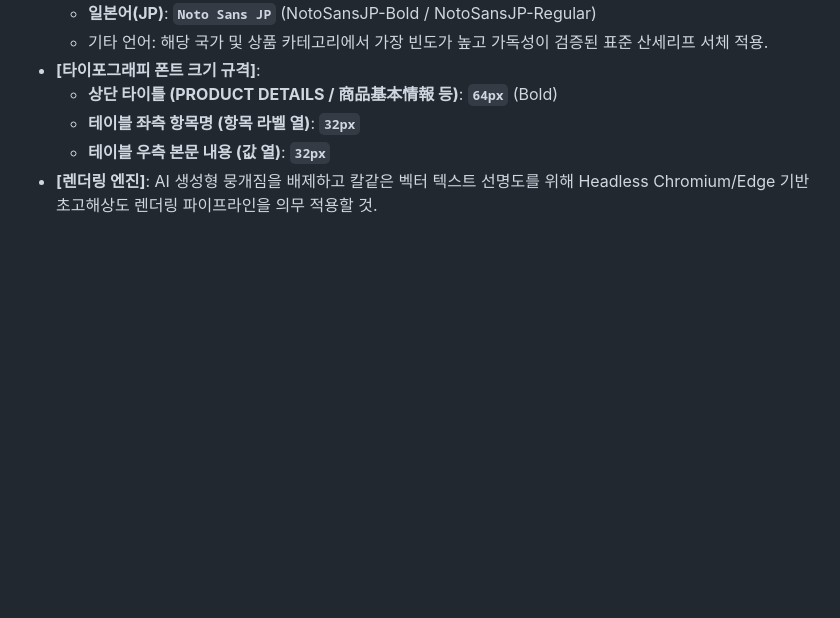
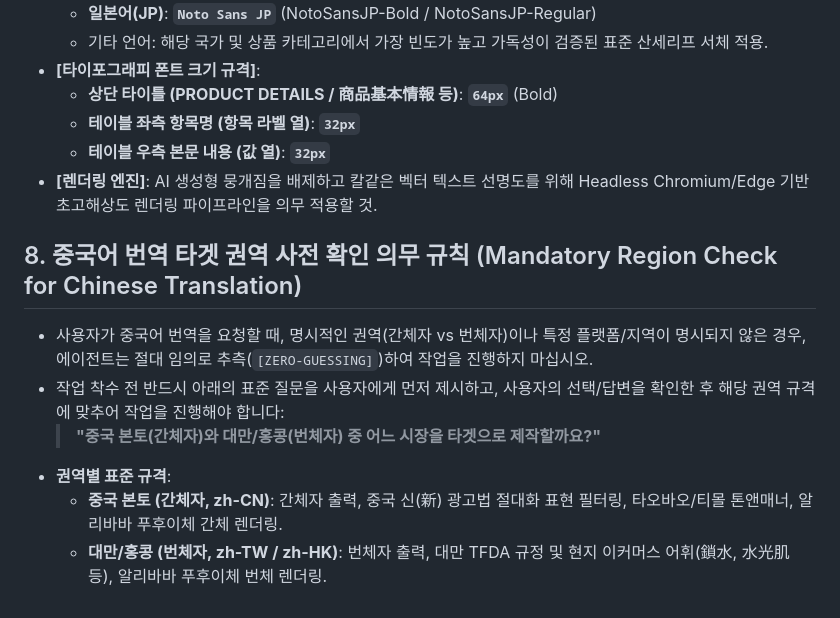
Before and after one commit to euntaewoo/PANDORA, a Markdown page: global_rules.md, the part around the change. Rendered like a GitHub page; blank space fills up the shorter version.

Commit message:
docs: add Rule 8 mandatory Chinese target region check to global rules, architecture, and Chinese README

```diff
--- a/global_rules.md
+++ b/global_rules.md
@@ -39,3 +39,11 @@
   - **테이블 좌측 항목명 (항목 라벨 열)**: **`32px`**
   - **테이블 우측 본문 내용 (값 열)**: **`32px`**
 - **[렌더링 엔진]**: AI 생성형 뭉개짐을 배제하고 칼같은 벡터 텍스트 선명도를 위해 Headless Chromium/Edge 기반 초고해상도 렌더링 파이프라인을 의무 적용할 것.
+
+## 8. 중국어 번역 타겟 권역 사전 확인 의무 규칙 (Mandatory Region Check for Chinese Translation)
+- 사용자가 중국어 번역을 요청할 때, 명시적인 권역(간체자 vs 번체자)이나 특정 플랫폼/지역이 명시되지 않은 경우, 에이전트는 절대 임의로 추측(`[ZERO-GUESSING]`)하여 작업을 진행하지 마십시오.
+- 작업 착수 전 반드시 아래의 표준 질문을 사용자에게 먼저 제시하고, 사용자의 선택/답변을 확인한 후 해당 권역 규격에 맞추어 작업을 진행해야 합니다:
+  > **"중국 본토(간체자)와 대만/홍콩(번체자) 중 어느 시장을 타겟으로 제작할까요?"**
+- **권역별 표준 규격**:
+  - **중국 본토 (간체자, zh-CN)**: 간체자 출력, 중국 신(新) 광고법 절대화 표현 필터링, 타오바오/티몰 톤앤매너, 알리바바 푸후이체 간체 렌더링.
+  - **대만/홍콩 (번체자, zh-TW / zh-HK)**: 번체자 출력, 대만 TFDA 규정 및 현지 이커머스 어휘(鎖水, 水光肌 등), 알리바바 푸후이체 번체 렌더링.
```
Also changed, not shown: Antigravity_Architecture_v1.5_260806.md (+6 -1 lines), 중국어/README.md (added, +52 -0 lines).
